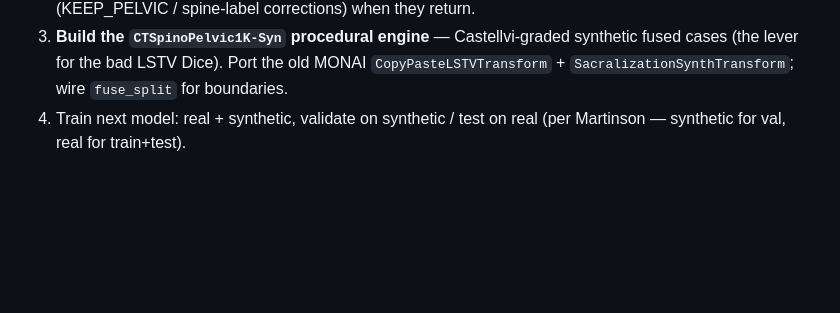
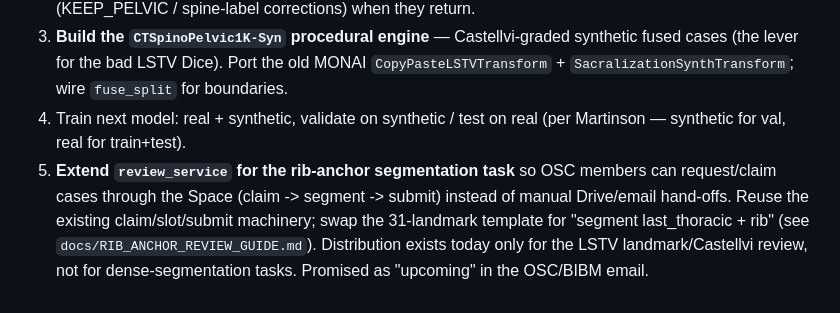
Before and after one commit to Gregory-Schwing-MD-PhD/CTSpinoPelvic1K, a Markdown page: STATUS.md, the part around the change. Rendered like a GitHub page; blank space fills up the shorter version.

Commit message:
status: add review_service rib-anchor task distribution as a next step
Distribution exists today only for the LSTV landmark/Castellvi review (claim-
based review_service Space). The new rib-anchor dense-segmentation task is not
wired in, so it's manual Drive/email for now. Captured as a to-do: extend
review_service to serve the rib-anchor task type (reuse claim/slot/submit, swap
the landmark template for last_thoracic + rib) -- the "upcoming" promise in the
OSC/BIBM email.

Co-Authored-By: Claude Opus 4.8 (1M context) <noreply@anthropic.com>

```diff
--- a/STATUS.md
+++ b/STATUS.md
@@ -60,3 +60,10 @@
    for boundaries.
 4. Train next model: real + synthetic, validate on synthetic / test on real
    (per Martinson — synthetic for val, real for train+test).
+5. **Extend `review_service` for the rib-anchor segmentation task** so OSC
+   members can request/claim cases through the Space (claim -> segment -> submit)
+   instead of manual Drive/email hand-offs. Reuse the existing claim/slot/submit
+   machinery; swap the 31-landmark template for "segment last_thoracic + rib"
+   (see `docs/RIB_ANCHOR_REVIEW_GUIDE.md`). Distribution exists today only for the
+   LSTV landmark/Castellvi review, not for dense-segmentation tasks. Promised as
+   "upcoming" in the OSC/BIBM email.
```
